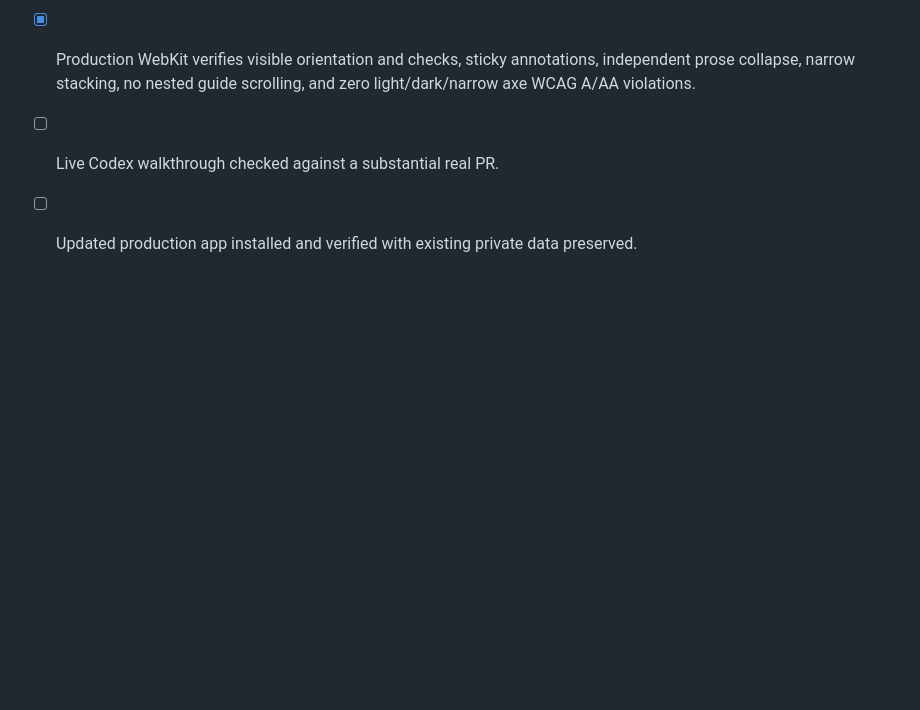
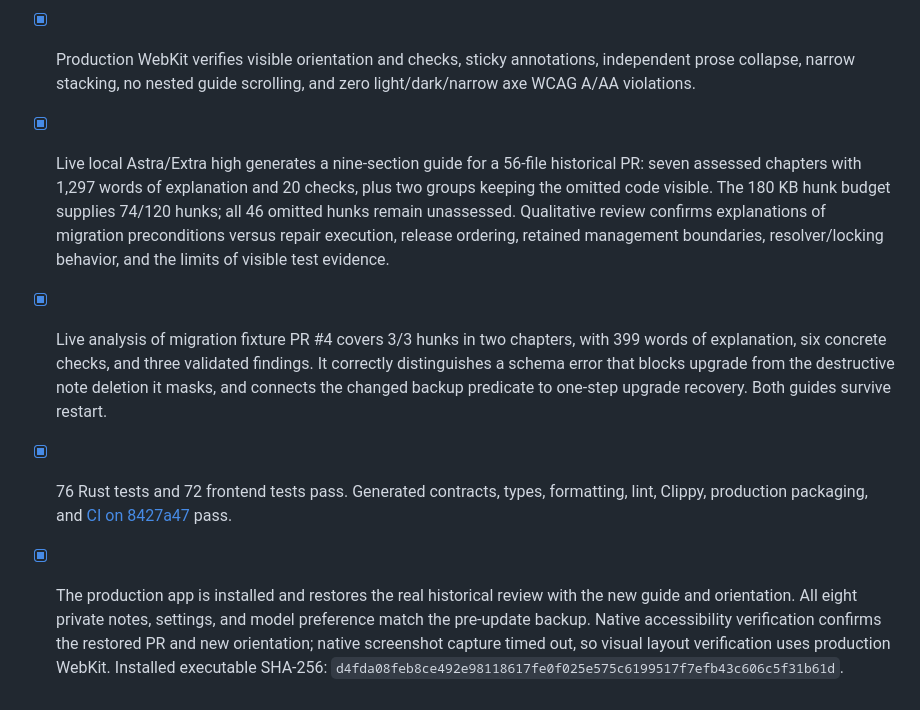
Before and after one commit to crs48/diffcity, a Markdown page: docs/implementation.md, the part around the change. GitHub-like rendering; blank space fills up the shorter version.

Commit message:
docs: record informative guide validation
- Record live Astra walkthrough quality, concrete review checks, and exact assessed versus omitted coverage.
- Document migration-fixture evidence, passing CI, installed application identity, and preserved private data.
- Distinguish native accessibility verification from production WebKit visual checks.

```diff
--- a/docs/implementation.md
+++ b/docs/implementation.md
@@ -443,5 +443,7 @@ The command saves the resulting workspace locally for qualitative review and che
 
 - [x] Unit coverage for bounded complete-hunk capture, manifest omissions, Unicode description limits, exact immutable context, cancellation, legacy guides, explanation validation, preserved compaction, visible Markdown, and independent disclosure.
 - [x] Production WebKit verifies visible orientation and checks, sticky annotations, independent prose collapse, narrow stacking, no nested guide scrolling, and zero light/dark/narrow axe WCAG A/AA violations.
-- [ ] Live Codex walkthrough checked against a substantial real PR.
-- [ ] Updated production app installed and verified with existing private data preserved.
+- [x] Live local Astra/Extra high generates a nine-section guide for a 56-file historical PR: seven assessed chapters with 1,297 words of explanation and 20 checks, plus two groups keeping the omitted code visible. The 180 KB hunk budget supplies 74/120 hunks; all 46 omitted hunks remain unassessed. Qualitative review confirms explanations of migration preconditions versus repair execution, release ordering, retained management boundaries, resolver/locking behavior, and the limits of visible test evidence.
+- [x] Live analysis of migration fixture PR #4 covers 3/3 hunks in two chapters, with 399 words of explanation, six concrete checks, and three validated findings. It correctly distinguishes a schema error that blocks upgrade from the destructive note deletion it masks, and connects the changed backup predicate to one-step upgrade recovery. Both guides survive restart.
+- [x] 76 Rust tests and 72 frontend tests pass. Generated contracts, types, formatting, lint, Clippy, production packaging, and [CI on 8427a47](https://github.com/crs48/diffcity/actions/runs/39682710550) pass.
+- [x] The production app is installed and restores the real historical review with the new guide and orientation. All eight private notes, settings, and model preference match the pre-update backup. Native accessibility verification confirms the restored PR and new orientation; native screenshot capture timed out, so visual layout verification uses production WebKit. Installed executable SHA-256: `d4fda08feb8ce492e98118617fe0f025e575c6199517f7efb43c606c5f31b61d`.
```
